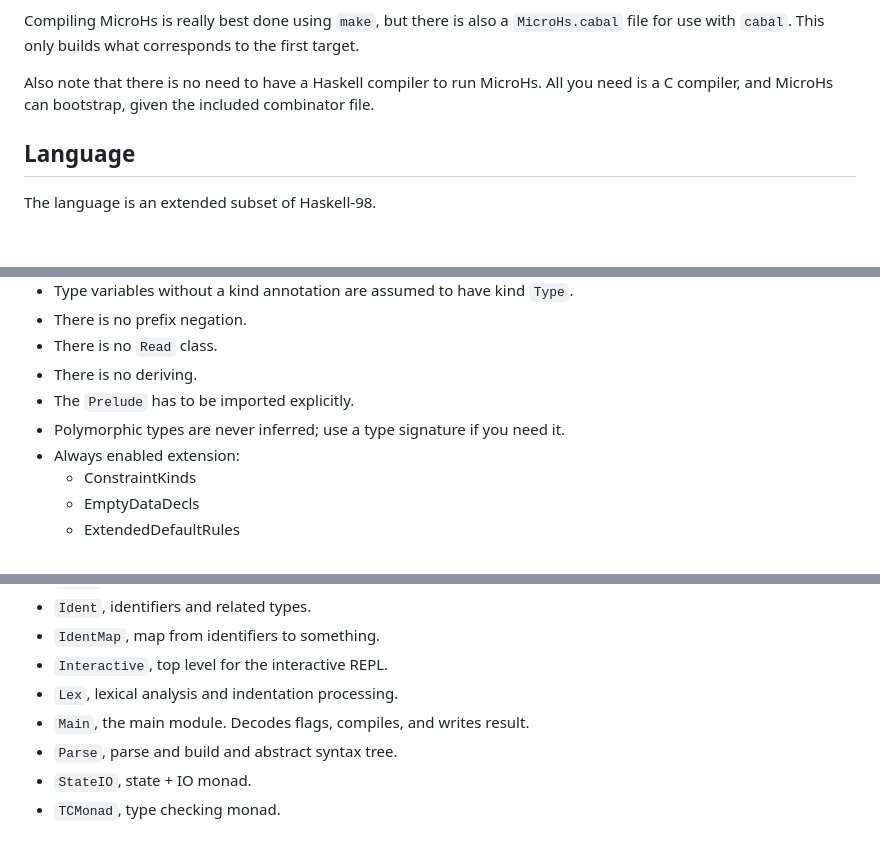
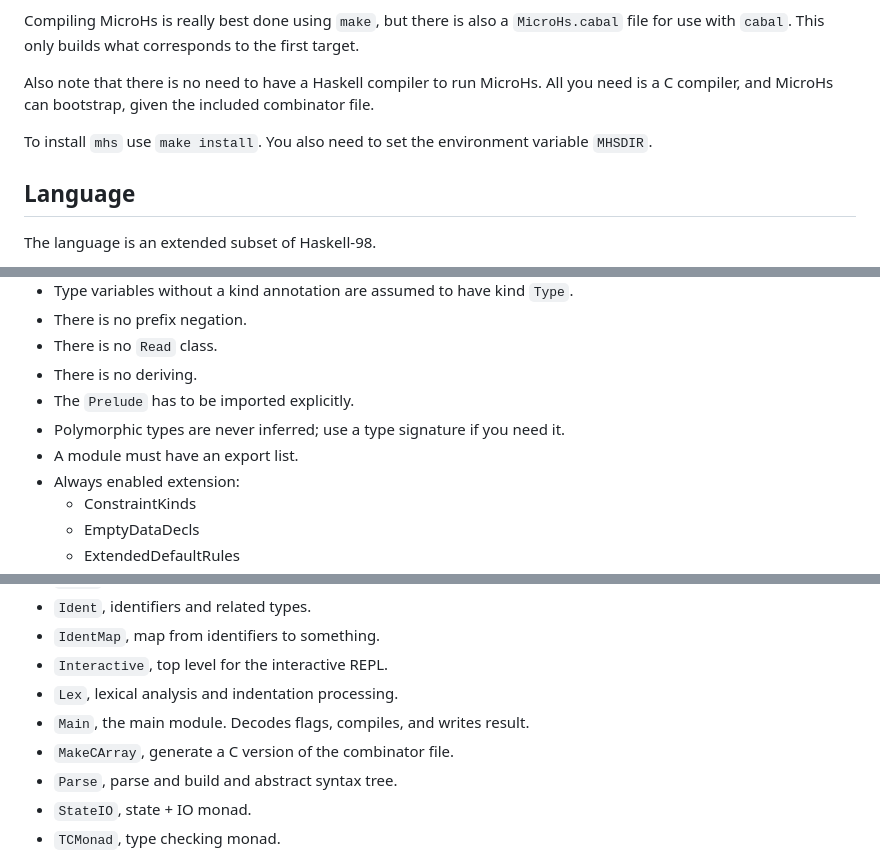
Before and after one commit to augustss/MicroHs, a Markdown page: README.md, 3 parts joined by grey strips. GitHub-like rendering; blank space fills up the shorter version.

```diff
--- a/README.md
+++ b/README.md
@@ -20,6 +20,8 @@ for use with `cabal`.  This only builds what corresponds to the first target.
 Also note that there is no need to have a Haskell compiler to run MicroHs.
 All you need is a C compiler, and MicroHs can bootstrap, given the included combinator file.
 
+To install `mhs` use `make install`.  You also need to set the environment variable `MHSDIR`.
+
 ## Language
 The language is an extended subset of Haskell-98.
 
@@ -32,6 +34,7 @@ Differences:
  * There is no deriving.
  * The `Prelude` has to be imported explicitly.
  * Polymorphic types are never inferred; use a type signature if you need it.
+ * A module must have an export list.
  * Always enabled extension:
    * ConstraintKinds
    * EmptyDataDecls
@@ -131,6 +140,7 @@ with parsing taking 91ms and typecheck&desugar taking 193ms.
 * `Interactive`, top level for the interactive REPL.
 * `Lex`, lexical analysis and indentation processing.
 * `Main`, the main module.  Decodes flags, compiles, and writes result.
+* `MakeCArray`, generate a C version of the combinator file.
 * `Parse`, parse and build and abstract syntax tree.
 * `StateIO`, state + IO monad.
 * `TCMonad`, type checking monad.
```
Also changed, not shown: other parts of README.md (+8 -2 lines).
